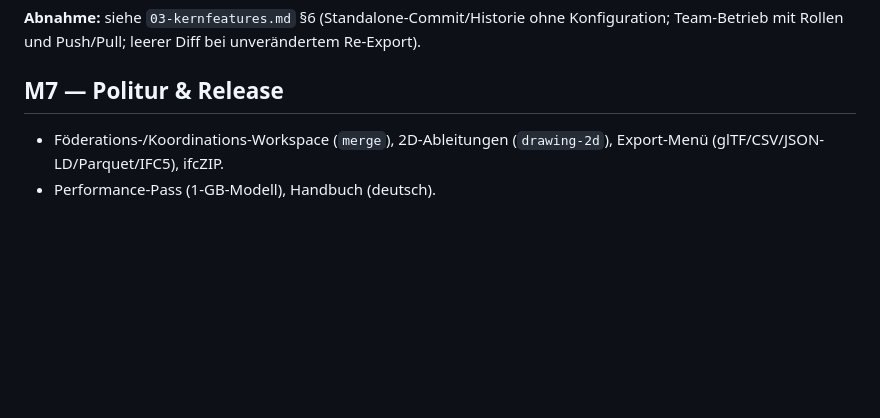
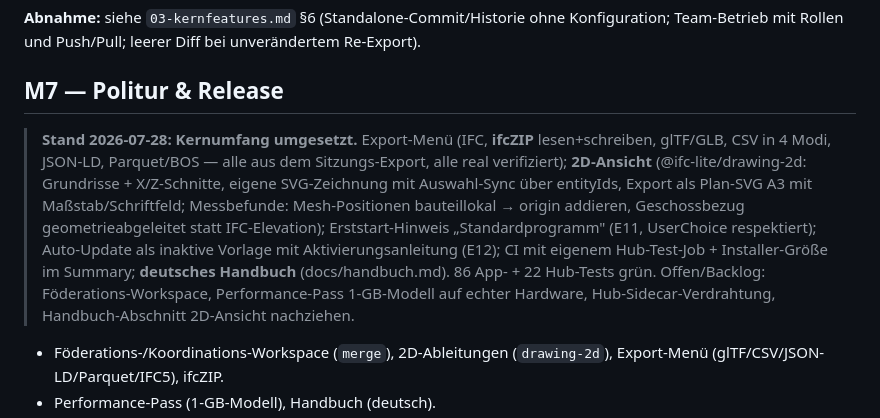
Before and after one commit to Paul-Arm/IFCnative, a Markdown page: editor-2.0/04-roadmap.md, the part around the change. Rendered like a GitHub page; blank space fills up the shorter version.

Commit message:
feat(editor-2.0): M7 abgeschlossen — 2D-Ansicht, Roadmap-Finalstatus; 86+22 Tests gruen
2D-Pane ueber @ifc-lite/drawing-2d: Grundriss + X/Z-Schnitte aus dem
Sitzungs-Export (Mesh-Cache je Revision, Berechnung nur auf Klick mit
Veraltet-Hinweis), eigene SVG-Zeichnung mit Zoom/Pan und Klick-Auswahl
ueber entityIds, Plan-Export via exportToSVG (A3, Regelmassstab,
Schriftfeld). Messbefunde dokumentiert: positions bauteillokal (origin
addieren), Geschossbezug ueber 25%-Quantil der Bauteil-Unterkanten statt
IFC-Elevation. Workspace 'Plaene'.

Co-Authored-By: Claude Fable 5 <noreply@anthropic.com>
Claude-Session: https://claude.ai/code/session_01JHjEL4CjHCCTGpQkSxYM3j

```diff
--- a/editor-2.0/04-roadmap.md
+++ b/editor-2.0/04-roadmap.md
@@ -86,6 +86,8 @@ Ziel: die drei größten technischen Annahmen beweisen, bevor Struktur entsteht.
 
 ## M7 — Politur & Release
 
+> **Stand 2026-07-28: Kernumfang umgesetzt.** Export-Menü (IFC, **ifcZIP** lesen+schreiben, glTF/GLB, CSV in 4 Modi, JSON-LD, Parquet/BOS — alle aus dem Sitzungs-Export, alle real verifiziert); **2D-Ansicht** (@ifc-lite/drawing-2d: Grundrisse + X/Z-Schnitte, eigene SVG-Zeichnung mit Auswahl-Sync über entityIds, Export als Plan-SVG A3 mit Maßstab/Schriftfeld; Messbefunde: Mesh-Positionen bauteillokal → origin addieren, Geschossbezug geometrieabgeleitet statt IFC-Elevation); Erststart-Hinweis „Standardprogramm" (E11, UserChoice respektiert); Auto-Update als inaktive Vorlage mit Aktivierungsanleitung (E12); CI mit eigenem Hub-Test-Job + Installer-Größe im Summary; **deutsches Handbuch** (docs/handbuch.md). 86 App- + 22 Hub-Tests grün. Offen/Backlog: Föderations-Workspace, Performance-Pass 1-GB-Modell auf echter Hardware, Hub-Sidecar-Verdrahtung, Handbuch-Abschnitt 2D-Ansicht nachziehen.
+
 - Föderations-/Koordinations-Workspace (`merge`), 2D-Ableitungen (`drawing-2d`), Export-Menü (glTF/CSV/JSON-LD/Parquet/IFC5), ifcZIP.
 - Performance-Pass (1-GB-Modell), Handbuch (deutsch).
 - Installer-Finalisierung: Auto-Update (Tauri Updater), „Als Standard festlegen"-Hinweisdialog beim ersten Start. Code-Signing-Schritt im Build vorbereitet, aber deaktiviert (Zertifikat vorhanden, Einsatz zurückgestellt — E12); MSI-Variante im Backlog (E13).
```
